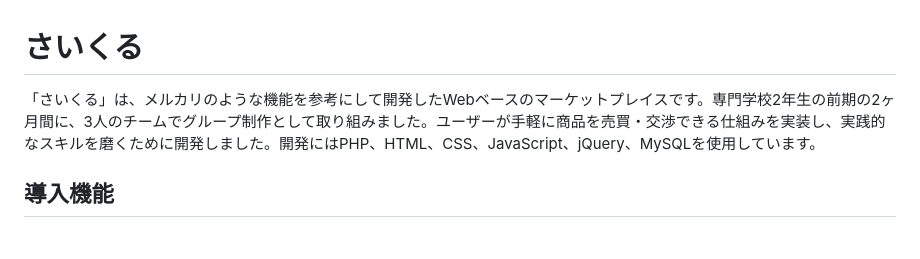
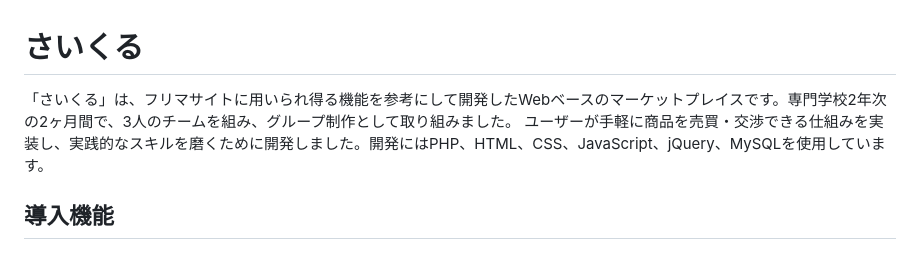
Before and after one commit to kazuki0205/cycle, a Markdown page: README.md, the part around the change. Drawn GitHub-style.

```diff
--- a/README.md
+++ b/README.md
@@ -1,6 +1,7 @@
 # さいくる
 
-「さいくる」は、メルカリのような機能を参考にして開発したWebベースのマーケットプレイスです。専門学校2年生の前期の2ヶ月間に、3人のチームでグループ制作として取り組みました。ユーザーが手軽に商品を売買・交渉できる仕組みを実装し、実践的なスキルを磨くために開発しました。開発にはPHP、HTML、CSS、JavaScript、jQuery、MySQLを使用しています。
+「さいくる」は、フリマサイトに用いられ得る機能を参考にして開発したWebベースのマーケットプレイスです。専門学校2年次の2ヶ月間で、3人のチームを組み、グループ制作として取り組みました。
+ユーザーが手軽に商品を売買・交渉できる仕組みを実装し、実践的なスキルを磨くために開発しました。開発にはPHP、HTML、CSS、JavaScript、jQuery、MySQLを使用しています。
 
 ## 導入機能
 
```
